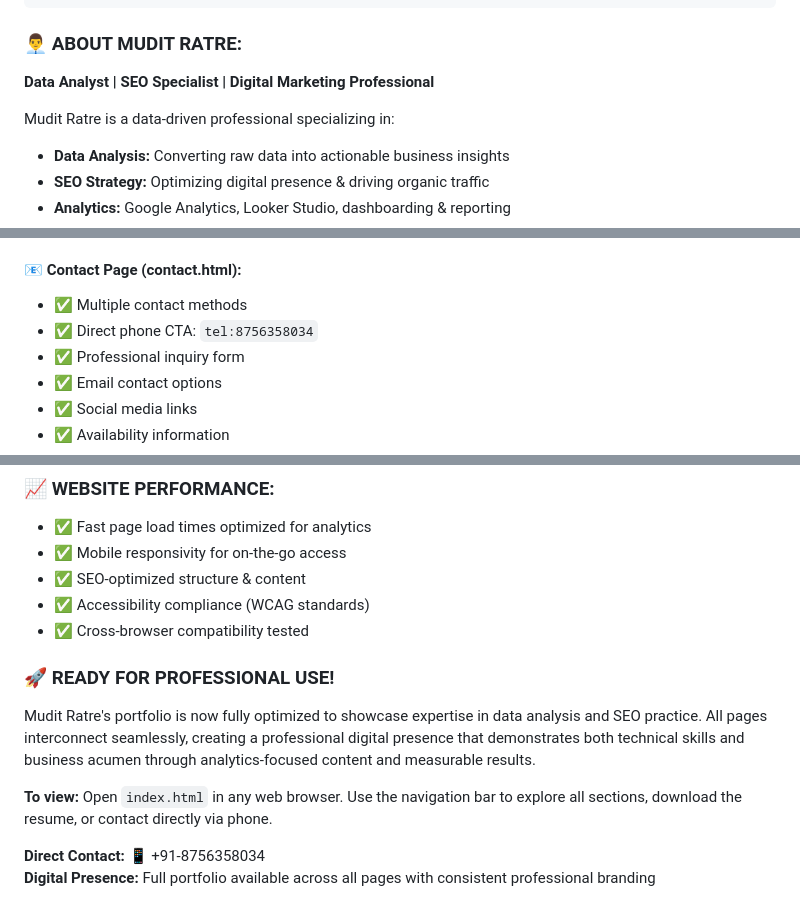
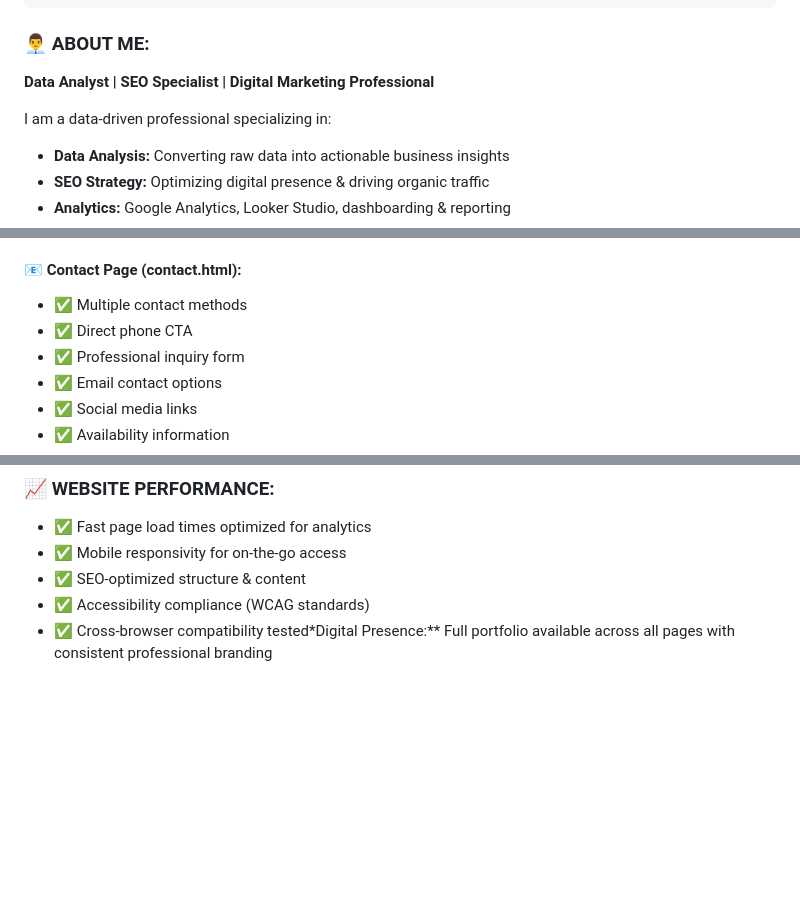
Before and after one commit to mudit0089/WEBSITE, a Markdown page: README.md, 3 parts joined by grey strips. Rendered like a GitHub page; blank space fills up the shorter version.

````diff
--- a/README.md
+++ b/README.md
@@ -17,11 +17,11 @@ website/
 └── test-links.html        ✅ Link testing & verification
 ```
 
-### **👨‍💼 ABOUT MUDIT RATRE:**
+### **👨‍💼 ABOUT ME:**
 
 **Data Analyst | SEO Specialist | Digital Marketing Professional**
 
-Mudit Ratre is a data-driven professional specializing in:
+I am a data-driven professional specializing in:
 
 - **Data Analysis:** Converting raw data into actionable business insights
 - **SEO Strategy:** Optimizing digital presence & driving organic traffic
@@ -114,7 +114,7 @@ Mudit Ratre is a data-driven professional specializing in:
 #### **📧 Contact Page (contact.html):**
 
 - ✅ Multiple contact methods
-- ✅ Direct phone CTA: `tel:8756358034`
+- ✅ Direct phone CTA
 - ✅ Professional inquiry form
 - ✅ Email contact options
 - ✅ Social media links
@@ -212,13 +212,4 @@ Mudit Ratre is a data-driven professional specializing in:
 - ✅ Mobile responsivity for on-the-go access
 - ✅ SEO-optimized structure & content
 - ✅ Accessibility compliance (WCAG standards)
-- ✅ Cross-browser compatibility tested
-
-### **🚀 READY FOR PROFESSIONAL USE!**
-
-Mudit Ratre's portfolio is now fully optimized to showcase expertise in data analysis and SEO practice. All pages interconnect seamlessly, creating a professional digital presence that demonstrates both technical skills and business acumen through analytics-focused content and measurable results.
-
-**To view:** Open `index.html` in any web browser. Use the navigation bar to explore all sections, download the resume, or contact directly via phone.
-
-**Direct Contact:** 📱 +91-8756358034
-**Digital Presence:** Full portfolio available across all pages with consistent professional branding
+- ✅ Cross-browser compatibility tested*Digital Presence:** Full portfolio available across all pages with consistent professional branding
````
Also changed, not shown: other parts of README.md (+1 -1 lines).
